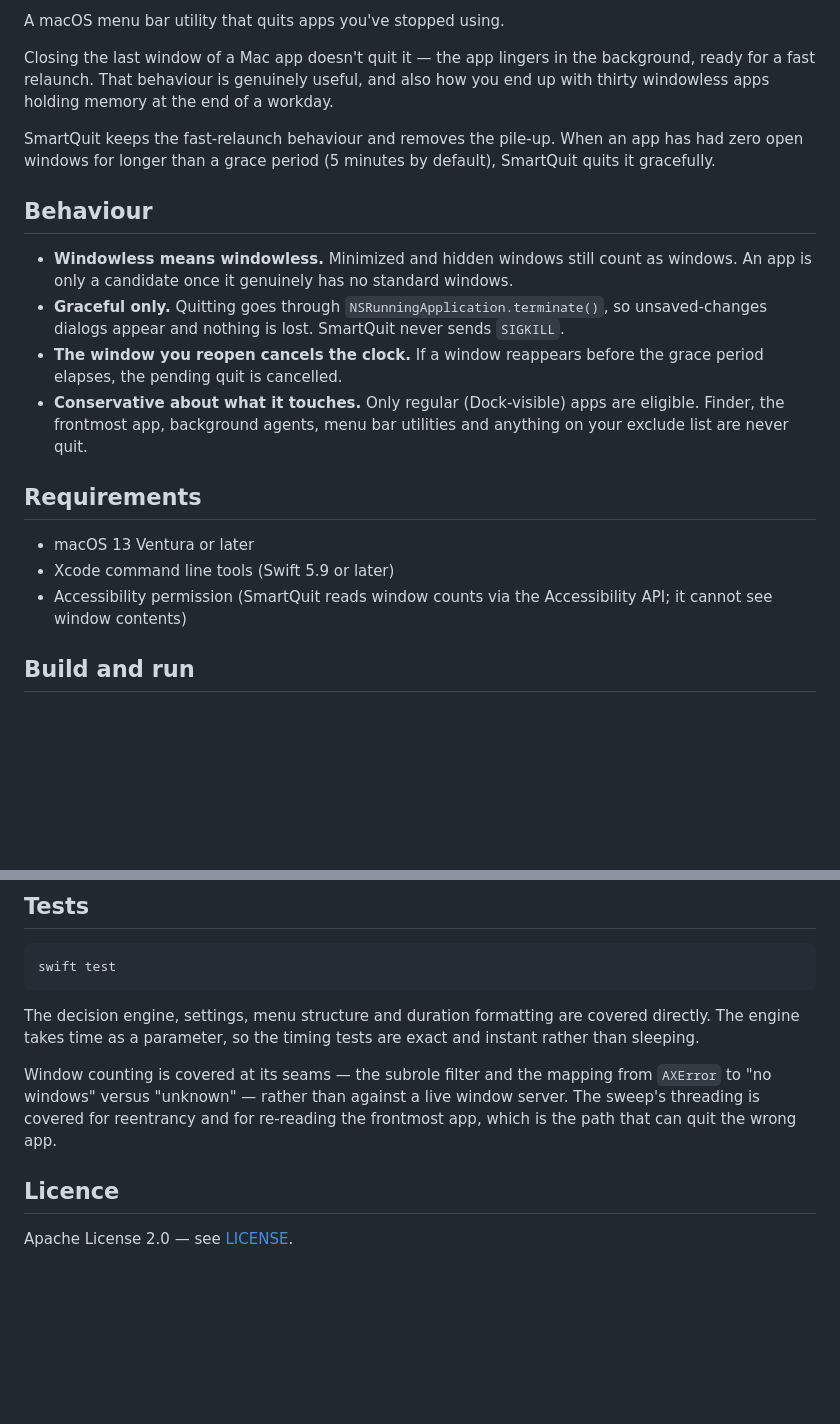
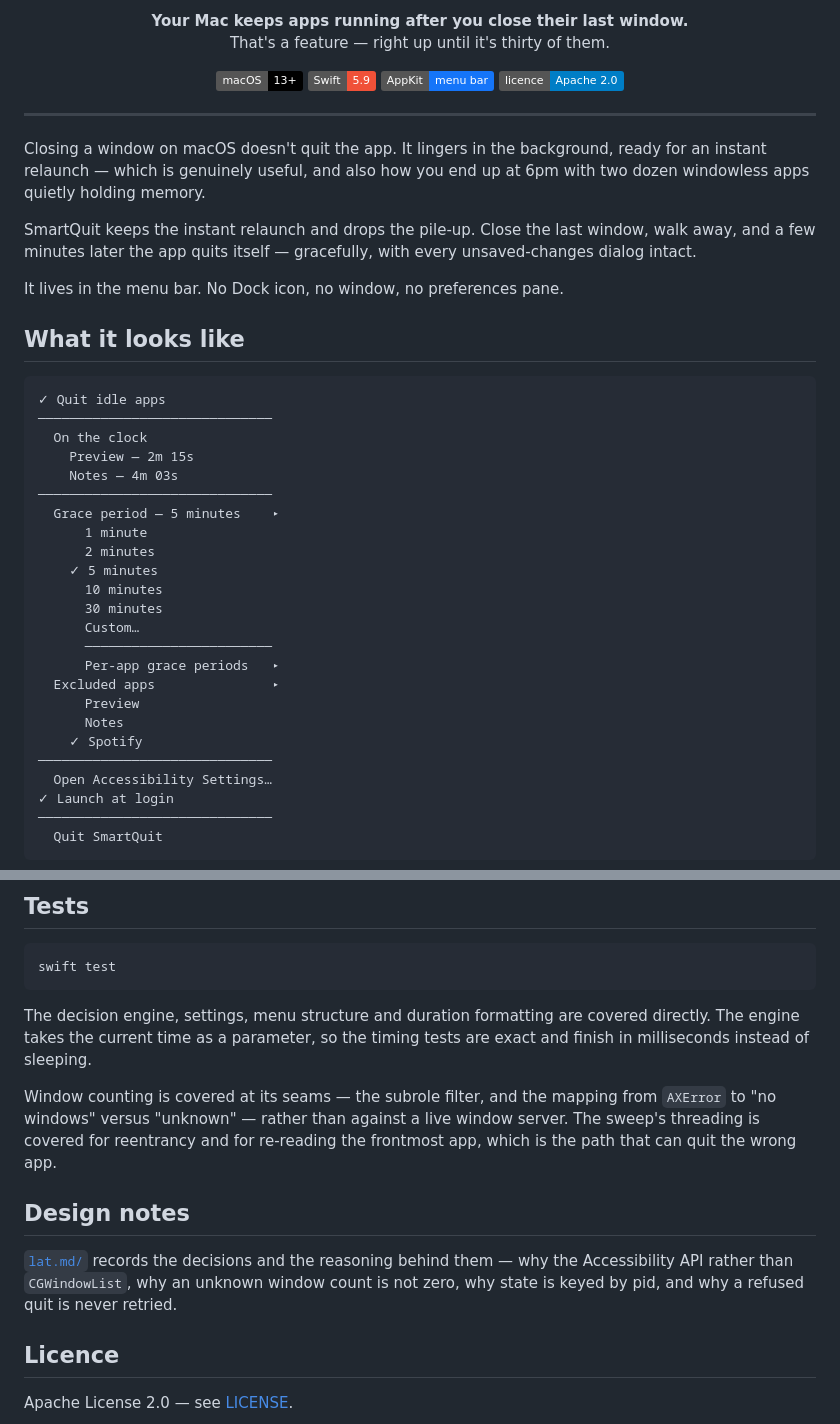
Before and after one commit to aswinmurali-io/smart_quit, a Markdown page: README.md, 2 parts joined by grey strips. Rendered like a GitHub page; badges without logos; blank space fills up the shorter version.

````diff
--- a/README.md
+++ b/README.md
@@ -2,34 +2,54 @@
 
-A macOS menu bar utility that quits apps you've stopped using.
+<p align="center">
+  <strong>Your Mac keeps apps running after you close their last window.</strong><br>
+  That's a feature — right up until it's thirty of them.
+</p>
 
-Closing the last window of a Mac app doesn't quit it — the app lingers in the
-background, ready for a fast relaunch. That behaviour is genuinely useful, and
-also how you end up with thirty windowless apps holding memory at the end of a
-workday.
+<p align="center">
+  <img src="https://img.shields.io/badge/macOS-13%2B-000000?logo=apple&logoColor=white" alt="macOS 13+">
+  <img src="https://img.shields.io/badge/Swift-5.9-F05138?logo=swift&logoColor=white" alt="Swift 5.9">
+  <img src="https://img.shields.io/badge/AppKit-menu%20bar-1575F9" alt="AppKit menu bar">
+  <img src="https://img.shields.io/badge/licence-Apache%202.0-blue" alt="Apache 2.0">
+</p>
 
-SmartQuit keeps the fast-relaunch behaviour and removes the pile-up. When an app
-has had zero open windows for longer than a grace period (5 minutes by default),
-SmartQuit quits it gracefully.
+---
 
-## Behaviour
+Closing a window on macOS doesn't quit the app. It lingers in the background,
+ready for an instant relaunch — which is genuinely useful, and also how you end
+up at 6pm with two dozen windowless apps quietly holding memory.
 
-- **Windowless means windowless.** Minimized and hidden windows still count as
-  windows. An app is only a candidate once it genuinely has no standard windows.
-- **Graceful only.** Quitting goes through `NSRunningApplication.terminate()`,
-  so unsaved-changes dialogs appear and nothing is lost. SmartQuit never sends
-  `SIGKILL`.
-- **The window you reopen cancels the clock.** If a window reappears before the
-  grace period elapses, the pending quit is cancelled.
-- **Conservative about what it touches.** Only regular (Dock-visible) apps are
-  eligible. Finder, the frontmost app, background agents, menu bar utilities and
-  anything on your exclude list are never quit.
+SmartQuit keeps the instant relaunch and drops the pile-up. Close the last
+window, walk away, and a few minutes later the app quits itself — gracefully,
+with every unsaved-changes dialog intact.
 
-## Requirements
+It lives in the menu bar. No Dock icon, no window, no preferences pane.
 
-- macOS 13 Ventura or later
-- Xcode command line tools (Swift 5.9 or later)
-- Accessibility permission (SmartQuit reads window counts via the Accessibility
-  API; it cannot see window contents)
+## What it looks like
 
-## Build and run
+```
+✓ Quit idle apps
+──────────────────────────────
+  On the clock
+    Preview — 2m 15s
+    Notes — 4m 03s
+──────────────────────────────
+  Grace period — 5 minutes    ▸
+      1 minute
+      2 minutes
+    ✓ 5 minutes
+      10 minutes
+      30 minutes
+      Custom…
+      ────────────────────────
+      Per-app grace periods   ▸
+  Excluded apps               ▸
+      Preview
+      Notes
+    ✓ Spotify
+──────────────────────────────
+  Open Accessibility Settings…
+✓ Launch at login
+──────────────────────────────
+  Quit SmartQuit
+```
 
@@ -98,14 +161,21 @@ swift test
 ```
 
 The decision engine, settings, menu structure and duration formatting are
-covered directly. The engine takes time as a parameter, so the timing tests are
-exact and instant rather than sleeping.
+covered directly. The engine takes the current time as a parameter, so the
+timing tests are exact and finish in milliseconds instead of sleeping.
 
-Window counting is covered at its seams — the subrole filter and the mapping
+Window counting is covered at its seams — the subrole filter, and the mapping
 from `AXError` to "no windows" versus "unknown" — rather than against a live
 window server. The sweep's threading is covered for reentrancy and for
 re-reading the frontmost app, which is the path that can quit the wrong app.
 
+## Design notes
+
+[`lat.md/`](lat.md) records the decisions and the reasoning behind them —
+why the Accessibility API rather than `CGWindowList`, why an unknown window
+count is not zero, why state is keyed by pid, and why a refused quit is never
+retried.
+
 ## Licence
 
 Apache License 2.0 — see [LICENSE](LICENSE).
````
Also changed, not shown: other parts of README.md (+66 -23 lines).
